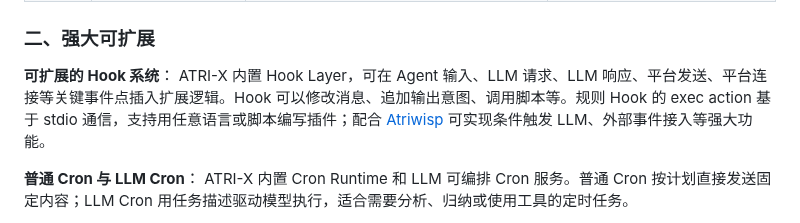
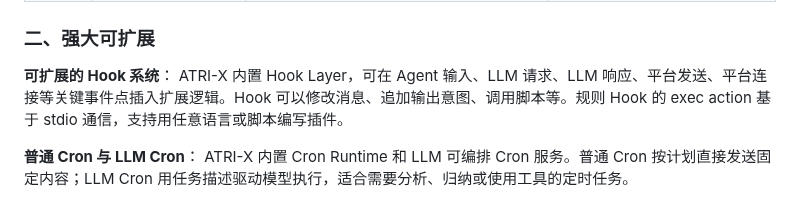
Before and after one commit to fujiwarashigure/ATRI-X, a Markdown page: README.zh-CN.md, the part around the change. Rendered like a GitHub page.

```diff
--- a/README.zh-CN.md
+++ b/README.zh-CN.md
@@ -33,7 +33,7 @@ ATRI-X 不会在每轮对话中默认注入所有工具的完整 schema，而是
 
 ### 二、强大可扩展
 
-**可扩展的 Hook 系统**： ATRI-X 内置 Hook Layer，可在 Agent 输入、LLM 请求、LLM 响应、平台发送、平台连接等关键事件点插入扩展逻辑。Hook 可以修改消息、追加输出意图、调用脚本等。规则 Hook 的 exec action 基于 stdio 通信，支持用任意语言或脚本编写插件；配合 [Atriwisp](docs/atrinis.md) 可实现条件触发 LLM、外部事件接入等强大功能。
+**可扩展的 Hook 系统**： ATRI-X 内置 Hook Layer，可在 Agent 输入、LLM 请求、LLM 响应、平台发送、平台连接等关键事件点插入扩展逻辑。Hook 可以修改消息、追加输出意图、调用脚本等。规则 Hook 的 exec action 基于 stdio 通信，支持用任意语言或脚本编写插件。
 
 **普通 Cron 与 LLM Cron**： ATRI-X 内置 Cron Runtime 和 LLM 可编排 Cron 服务。普通 Cron 按计划直接发送固定内容；LLM Cron 用任务描述驱动模型执行，适合需要分析、归纳或使用工具的定时任务。
 
```
